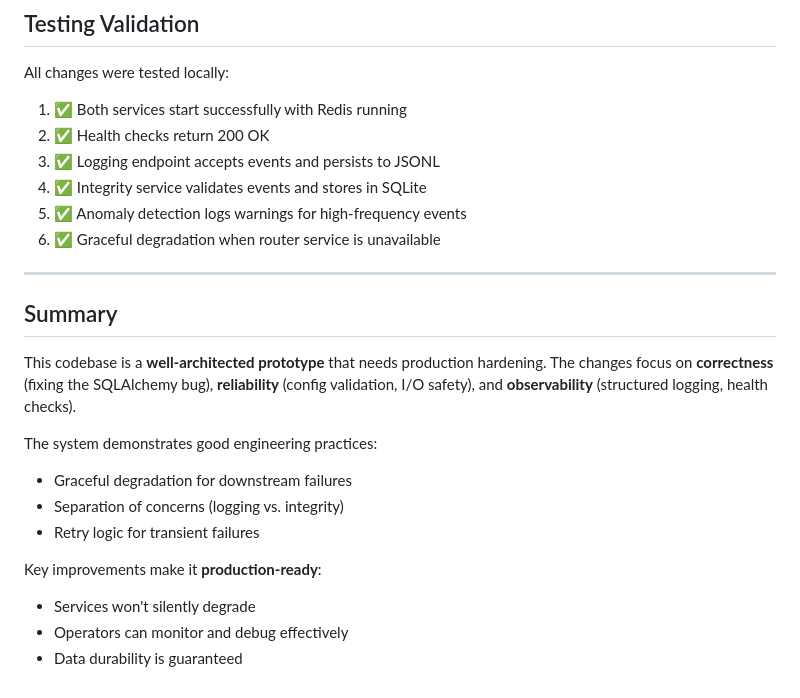
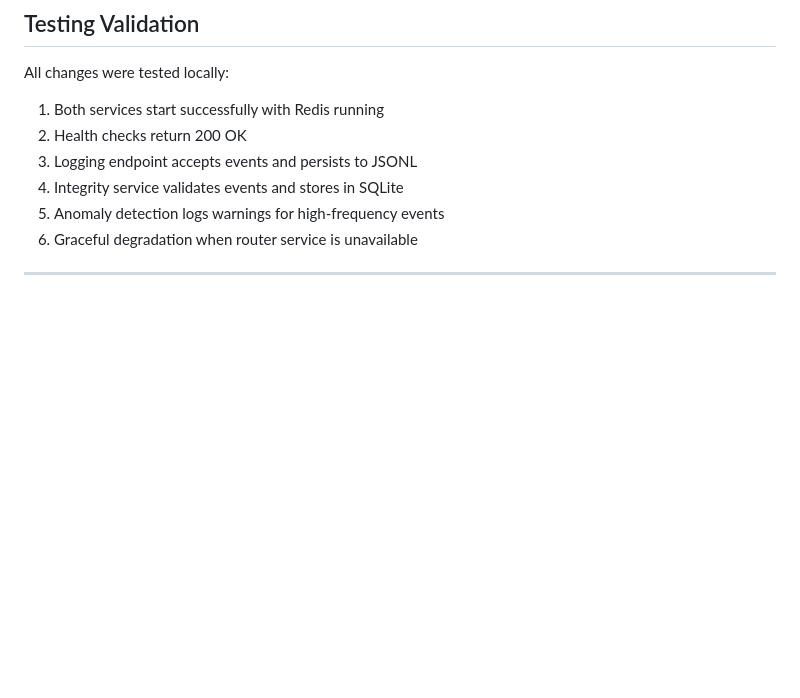
Before and after one commit to mattmarietta/signal_service_trial, a Markdown page: DIAGNOSIS.md, the part around one of its changes. Drawn GitHub-style; blank space fills up the shorter version.

```diff
--- a/DIAGNOSIS.md
+++ b/DIAGNOSIS.md
@@ -299,25 +299,11 @@ logger.warning(f"Anomaly detected - user: {evt.user_id}, type: {evt.signal_type}
 ## Testing Validation
 
 All changes were tested locally:
-1. ✅ Both services start successfully with Redis running
-2. ✅ Health checks return 200 OK
-3. ✅ Logging endpoint accepts events and persists to JSONL
-4. ✅ Integrity service validates events and stores in SQLite
-5. ✅ Anomaly detection logs warnings for high-frequency events
-6. ✅ Graceful degradation when router service is unavailable
+1. Both services start successfully with Redis running
+2. Health checks return 200 OK
+3. Logging endpoint accepts events and persists to JSONL
+4. Integrity service validates events and stores in SQLite
+5. Anomaly detection logs warnings for high-frequency events
+6. Graceful degradation when router service is unavailable
 
 ---
-
-## Summary
-
-This codebase is a **well-architected prototype** that needs production hardening. The changes focus on **correctness** (fixing the SQLAlchemy bug), **reliability** (config validation, I/O safety), and **observability** (structured logging, health checks).
-
-The system demonstrates good engineering practices:
-- Graceful degradation for downstream failures
-- Separation of concerns (logging vs. integrity)
-- Retry logic for transient failures
-
-Key improvements make it **production-ready**:
-- Services won't silently degrade
-- Operators can monitor and debug effectively
-- Data durability is guaranteed
```
Also changed, not shown: other parts of DIAGNOSIS.md (+1 -1 lines).
